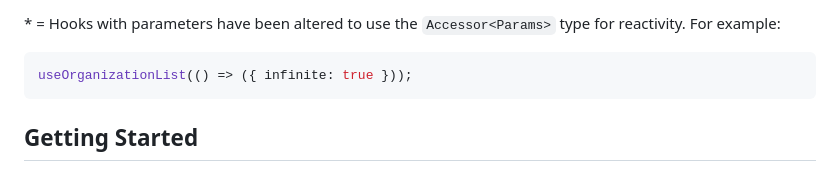
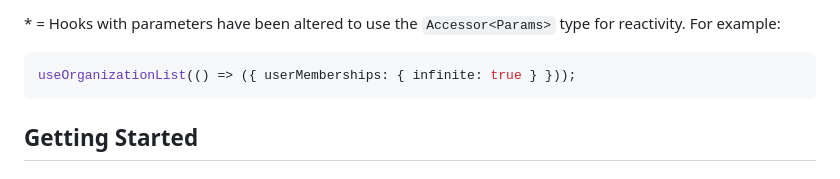
Before and after one commit to spirit-led-software/clerk-solidjs, a Markdown page: packages/clerk-solidjs/README.md, the part around the change. GitHub-like rendering.

Commit message:
chore: fix readme code, changeset

````diff
--- a/packages/clerk-solidjs/README.md
+++ b/packages/clerk-solidjs/README.md
@@ -53,7 +53,7 @@ Plus additional features for SolidStart:
 \* = Hooks with parameters have been altered to use the `Accessor<Params>` type for reactivity. For example:
 
 ```ts
-useOrganizationList(() => ({ infinite: true }));
+useOrganizationList(() => ({ userMemberships: { infinite: true } }));
 ```
 
 ## Getting Started
````
Also changed, not shown: .changeset/healthy-poems-fetch.md (added, +5 -0 lines).
